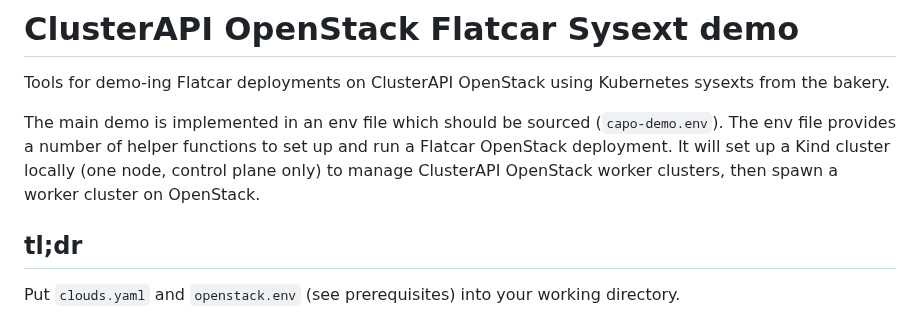
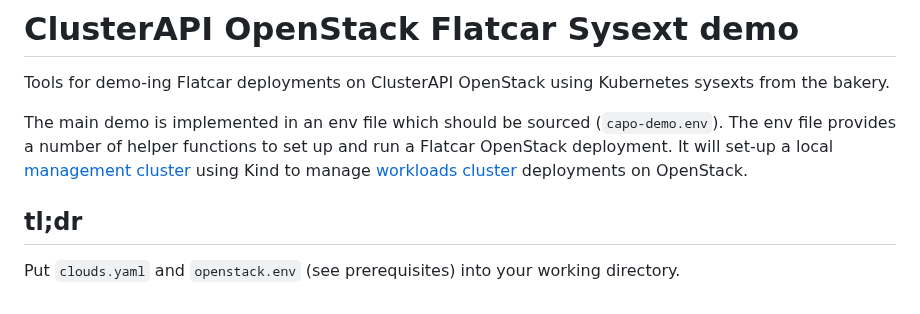
Before and after one commit to flatcar/flatcar-demos, a Markdown page: CAPO-sysext/README.md, the part around the change. Rendered like a GitHub page.

Commit message:
CAPO-sysext/README.md: more concise Kind/CAPO wording
Co-authored-by: Mathieu Tortuyaux <mtortuyaux@microsoft.com>

```diff
--- a/CAPO-sysext/README.md
+++ b/CAPO-sysext/README.md
@@ -4,8 +4,7 @@ Tools for demo-ing Flatcar deployments on ClusterAPI OpenStack using Kubernetes
 
 The main demo is implemented in an env file which should be sourced (`capo-demo.env`).
 The env file provides a number of helper functions to set up and run a Flatcar OpenStack deployment.
-It will set up a Kind cluster locally (one node, control plane only) to manage ClusterAPI OpenStack
-worker clusters, then spawn a worker cluster on OpenStack.
+It will set-up a local [management cluster](https://cluster-api.sigs.k8s.io/user/concepts#management-cluster) using Kind to manage [workloads cluster](https://cluster-api.sigs.k8s.io/user/concepts#workload-cluster) deployments on OpenStack.
 
 ## tl;dr
 
```
